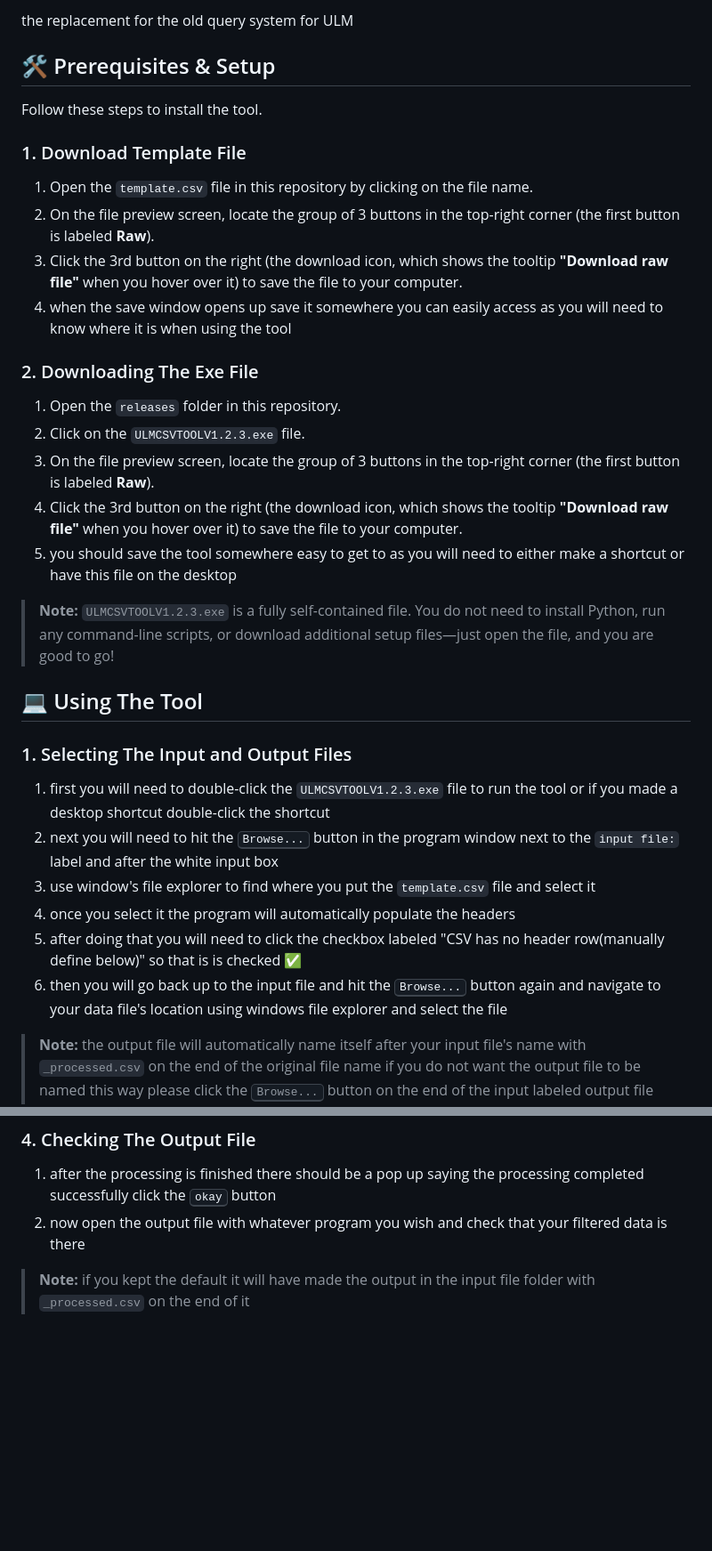
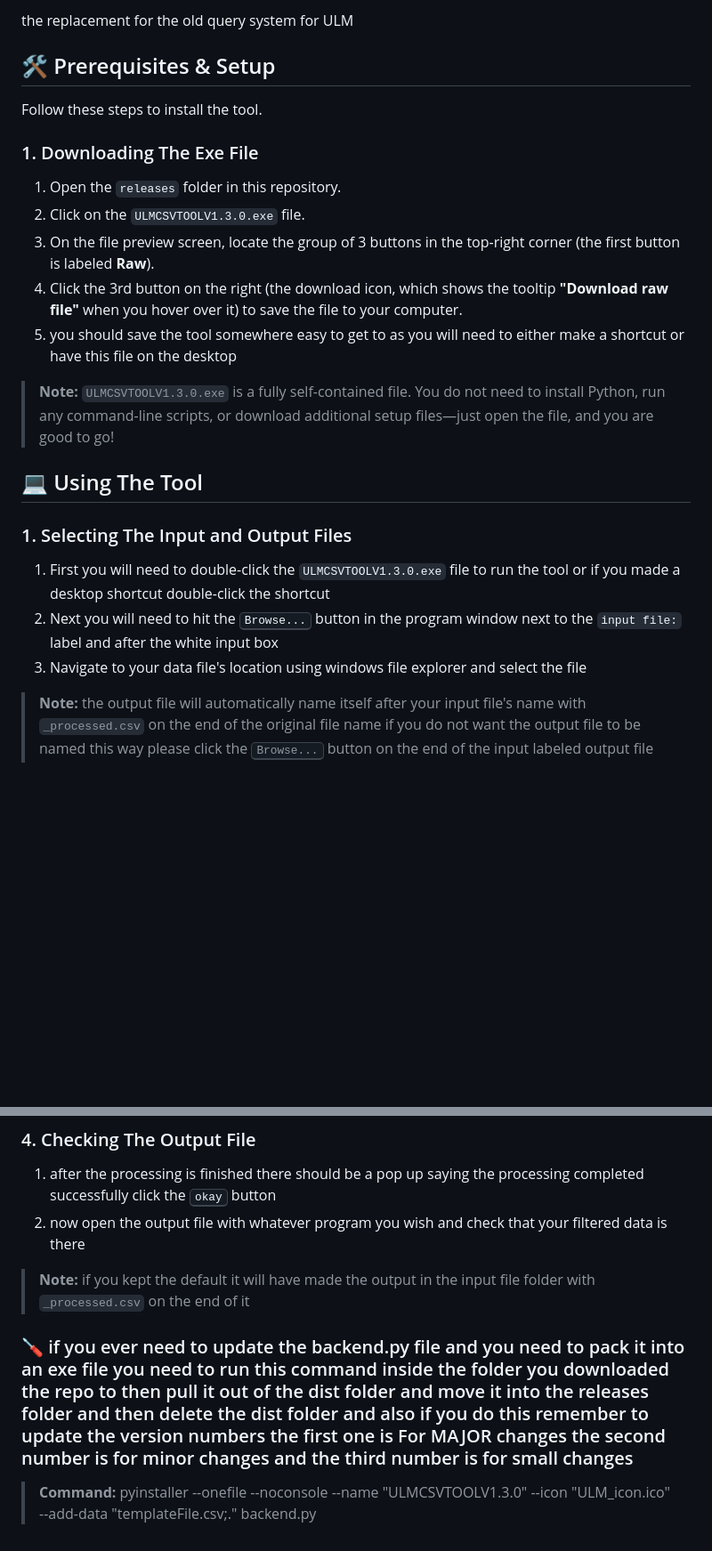
Before and after one commit to tanderste1234/ULM_CSV_TOOL, a Markdown page: README.md, 2 parts joined by grey strips. Shown at 89% size. Rendered like a GitHub page; blank space fills up the shorter version.

```diff
--- a/README.md
+++ b/README.md
@@ -1,32 +1,21 @@
 # ULM_CSV_TOOL
 the replacement for the old query system for ULM
 ## 🛠️ Prerequisites & Setup
-
-
 Follow these steps to install the tool.
-### 1. Download Template File
-1. Open the `template.csv` file in this repository by clicking on the file name.
-2.  On the file preview screen, locate the group of 3 buttons in the top-right corner (the first button is labeled **Raw**).
-3. Click the 3rd button on the right (the download icon, which shows the tooltip **"Download raw file"** when you hover over it) to save the file to your computer.
-4. when the save window opens up save it somewhere you can easily access as you will need to know where it is when using the tool
-
-### 2. Downloading The Exe File
+### 1. Downloading The Exe File
 
 1. Open the `releases` folder in this repository.
-2. Click on the `ULMCSVTOOLV1.2.3.exe` file.
+2. Click on the `ULMCSVTOOLV1.3.0.exe` file.
 3. On the file preview screen, locate the group of 3 buttons in the top-right corner (the first button is labeled **Raw**).
 4. Click the 3rd button on the right (the download icon, which shows the tooltip **"Download raw file"** when you hover over it) to save the file to your computer.
 5. you should save the tool somewhere easy to get to as you will need to either make a shortcut or have this file on the desktop
 
-> **Note:** `ULMCSVTOOLV1.2.3.exe` is a fully self-contained file. You do not need to install Python, run any command-line scripts, or download additional setup files—just open the file, and you are good to go!
+> **Note:** `ULMCSVTOOLV1.3.0.exe` is a fully self-contained file. You do not need to install Python, run any command-line scripts, or download additional setup files—just open the file, and you are good to go!
 ## 💻 Using The Tool
 ### 1. Selecting The Input and Output Files
-1. first you will need to double-click the `ULMCSVTOOLV1.2.3.exe` file to run the tool or if you made a desktop shortcut double-click the shortcut
-2. next you will need to hit the <kbd>Browse...</kbd> button in the program window next to the `input file:` label and after the white input box
-3. use window's file explorer to find where you put the `template.csv` file and select it
-4. once you select it the program will automatically populate the headers
-5. after doing that you will need to click the checkbox labeled "CSV has no header row(manually define below)" so that is is checked ✅
-6. then you will go back up to the input file and hit the <kbd>Browse...</kbd> button again and navigate to your data file's location using windows file explorer and select the file
+1. First you will need to double-click the `ULMCSVTOOLV1.3.0.exe` file to run the tool or if you made a desktop shortcut double-click the shortcut
+2. Next you will need to hit the <kbd>Browse...</kbd> button in the program window next to the `input file:` label and after the white input box
+3. Navigate to your data file's location using windows file explorer and select the file
 > **Note:** the output file will automatically name itself after your input file's name with `_processed.csv` on the end of the original file name if you do not want the output file to be named this way please click the <kbd>Browse...</kbd> button on the end of the input labeled output file and navigate to the place you would like to have your output file then name it whatever you want
 ### 2. Selecting The Fields
 1. The next step is to select what fields you are interested in and enter them in a comma separated list in the columns to keep field
@@ -46,3 +35,5 @@ Follow these steps to install the tool.
 1. after the processing is finished there should be a pop up saying the processing completed successfully click the <kbd>okay</kbd> button
 2. now open the output file with whatever program you wish and check that your filtered data is there
 > **Note:** if you kept the default it will have made the output in the input file folder with `_processed.csv` on the end of it
+### 🪛 if you ever need to update the backend.py file and you need to pack it into an exe file you need to run this command inside the folder you downloaded the repo to then pull it out of the dist folder and move it into the releases folder and then delete the dist folder and also if you do this remember to update the version numbers the first one is For MAJOR changes the second number is for minor changes and the third number is for small changes
+> **Command:** pyinstaller --onefile --noconsole --name "ULMCSVTOOLV1.3.0" --icon "ULM_icon.ico" --add-data "templateFile.csv;." backend.py
```
